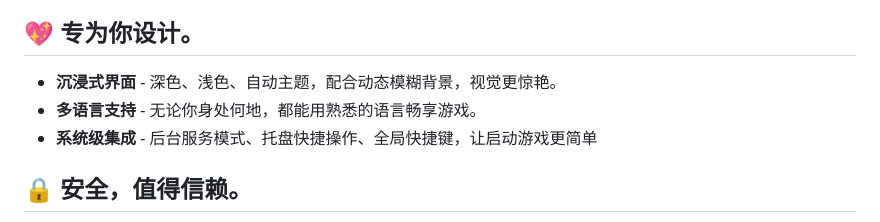
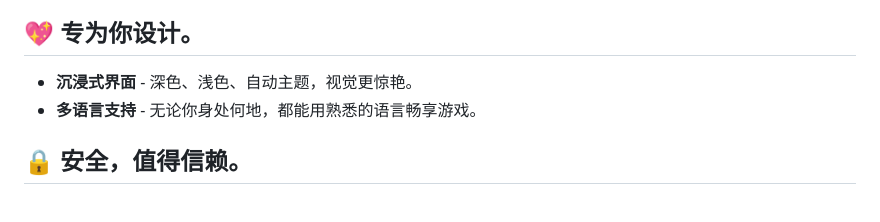
Before and after one commit to the-OmegaLabs/ArkLauncher, a Markdown page: README.md, the part around the change. Drawn GitHub-style.

Commit message:
fix docs typo

```diff
--- a/README.md
+++ b/README.md
@@ -22,9 +22,8 @@ ArkLauncher 重塑了你的 Minecraft 体验。更快的加载速度，更智能
 - **智能加速** - 自动选择最佳 CDN 或反代节点，让下载快如闪电。
 
 ## 💖 专为你设计。
-- **沉浸式界面** - 深色、浅色、自动主题，配合动态模糊背景，视觉更惊艳。
+- **沉浸式界面** - 深色、浅色、自动主题，视觉更惊艳。
 - **多语言支持** - 无论你身处何地，都能用熟悉的语言畅享游戏。
-- **系统级集成** - 后台服务模式、托盘快捷操作、全局快捷键，让启动游戏更简单
 
 ## 🔒 安全，值得信赖。
 - **账户加密存储**，你的数据，只有你能访问。
```
Also changed, not shown: docs/ja.md (renamed from docu/ja.md), docs/ug.md (renamed from docu/ug.md).
